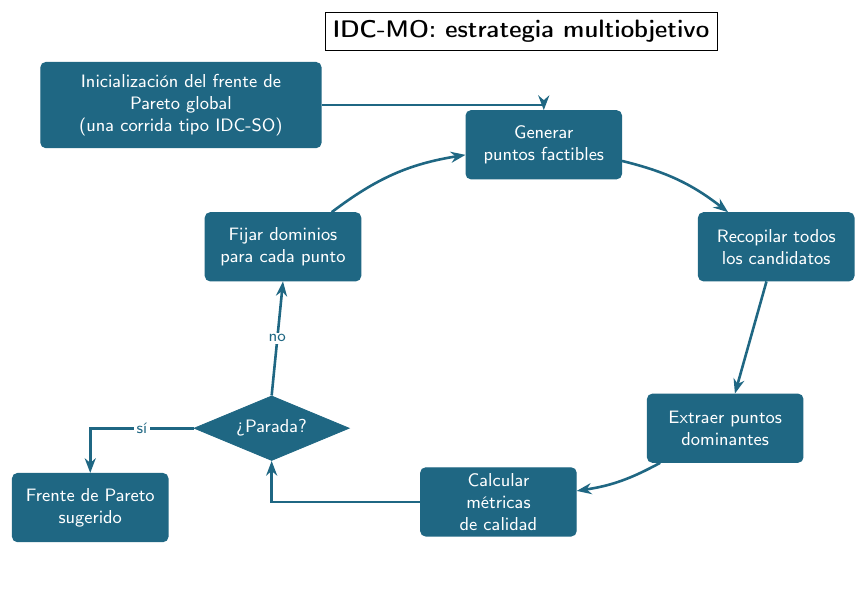
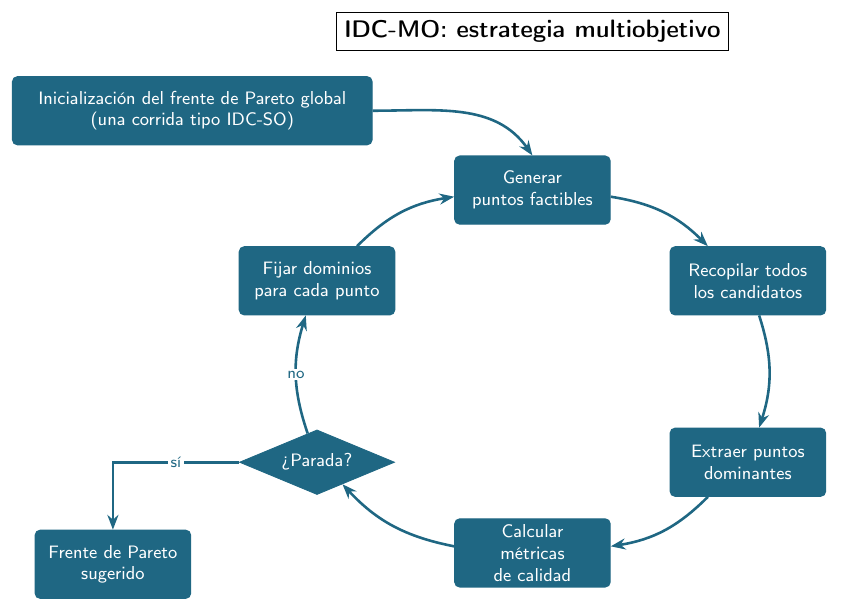
Before and after one commit to Siscanalysis/idc-sci2026, a LaTeX figure (paper/second_version/Figuras/fig_idc_mo_es.tex): the whole page, the shorter picture padded with empty space. Compiled offline with pdfLaTeX.

Commit message:
Refine IDC-MO diagram: circular curved cycle, wider 2-row init box

```diff
--- a/paper/second_version/Figuras/fig_idc_mo_es.tex
+++ b/paper/second_version/Figuras/fig_idc_mo_es.tex
@@ -28,31 +28,33 @@
 ]
 
 % --- Título ------------------------------------------------------------------
-\node[title] at (9.4,9.4) {IDC-MO: estrategia multiobjetivo};
+\node[title] at (9.3,10.4) {IDC-MO: estrategia multiobjetivo};
 
-% --- Inicialización (caja amplia, dos filas legibles) -----------------------
-\node[box, text width=48mm, minimum height=15mm] (init) at (3.4,8.1)
-     {Inicialización del frente de\\ Pareto global\\ (una corrida tipo IDC-SO)};
+% --- Inicialización (caja ancha, dos filas) ---------------------------------
+\node[box, text width=62mm, minimum height=12mm] (init) at (3.3,9.0)
+     {Inicialización del frente de Pareto global\\ (una corrida tipo IDC-SO)};
 
-% --- Lazo (sentido horario) --------------------------------------------------
-\node[box] (gen)   at (9.8,7.4) {Generar\\ puntos factibles};
-\node[box] (coll)  at (13.9,5.6) {Recopilar todos\\ los candidatos};
-\node[box] (domi)  at (13.0,2.4) {Extraer puntos\\ dominantes};
-\node[box] (metr)  at (9.0,1.1) {Calcular\\ métricas de calidad};
-\node[dec] (stop)  at (5.0,2.4) {¿Parada?};
-\node[box] (setd)  at (5.2,5.6) {Fijar dominios\\ para cada punto};
+% --- Lazo circular (sentido horario, elipse centrada en (9.3,4.4)) ----------
+\node[box] (gen)   at (9.3,7.6) {Generar\\ puntos factibles};
+\node[box] (coll)  at (13.1,6.0) {Recopilar todos\\ los candidatos};
+\node[box] (domi)  at (13.1,2.8) {Extraer puntos\\ dominantes};
+\node[box] (metr)  at (9.3,1.2) {Calcular\\ métricas de calidad};
+\node[dec] (stop)  at (5.5,2.8) {¿Parada?};
+\node[box] (setd)  at (5.5,6.0) {Fijar dominios\\ para cada punto};
 
 % --- Salida ------------------------------------------------------------------
-\node[box] (out)   at (1.8,1.0) {Frente de Pareto\\ sugerido};
+\node[box] (out)   at (1.9,1.0) {Frente de Pareto\\ sugerido};
 
-% --- Flujos del lazo ---------------------------------------------------------
-\draw[fl] (init.east) -| (gen.north);
-\draw[fl] (gen)  to[bend left=12] (coll);
-\draw[fl] (coll) -- (domi);
-\draw[fl] (domi) to[bend left=10] (metr);
-\draw[fl] (metr.west) -| (stop.south);
-\draw[fl] (stop.north) -- node[lab]{no} (setd.south);
-\draw[fl] (setd) to[bend left=14] (gen);
+% --- Flujos del lazo (todos curvos, bow exterior -> aspecto circular) -------
+\draw[fl] (gen)  to[bend left=18] (coll);
+\draw[fl] (coll) to[bend left=18] (domi);
+\draw[fl] (domi) to[bend left=18] (metr);
+\draw[fl] (metr) to[bend left=18] (stop);
+\draw[fl] (stop) to[bend left=18] node[lab]{no} (setd);
+\draw[fl] (setd) to[bend left=18] (gen);
+
+% --- Entrada: descenso con espacio vertical hasta Generar -------------------
+\draw[fl] (init.east) to[out=0,in=125] (gen.north);
 
 % --- Flujo de salida ---------------------------------------------------------
 \draw[fl] (stop.west) -| node[lab,pos=0.25]{sí} (out.north);
```
Also changed, not shown: paper/second_version/Figuras/fig_idc_mo_es.pdf, paper/second_version/main.pdf.
